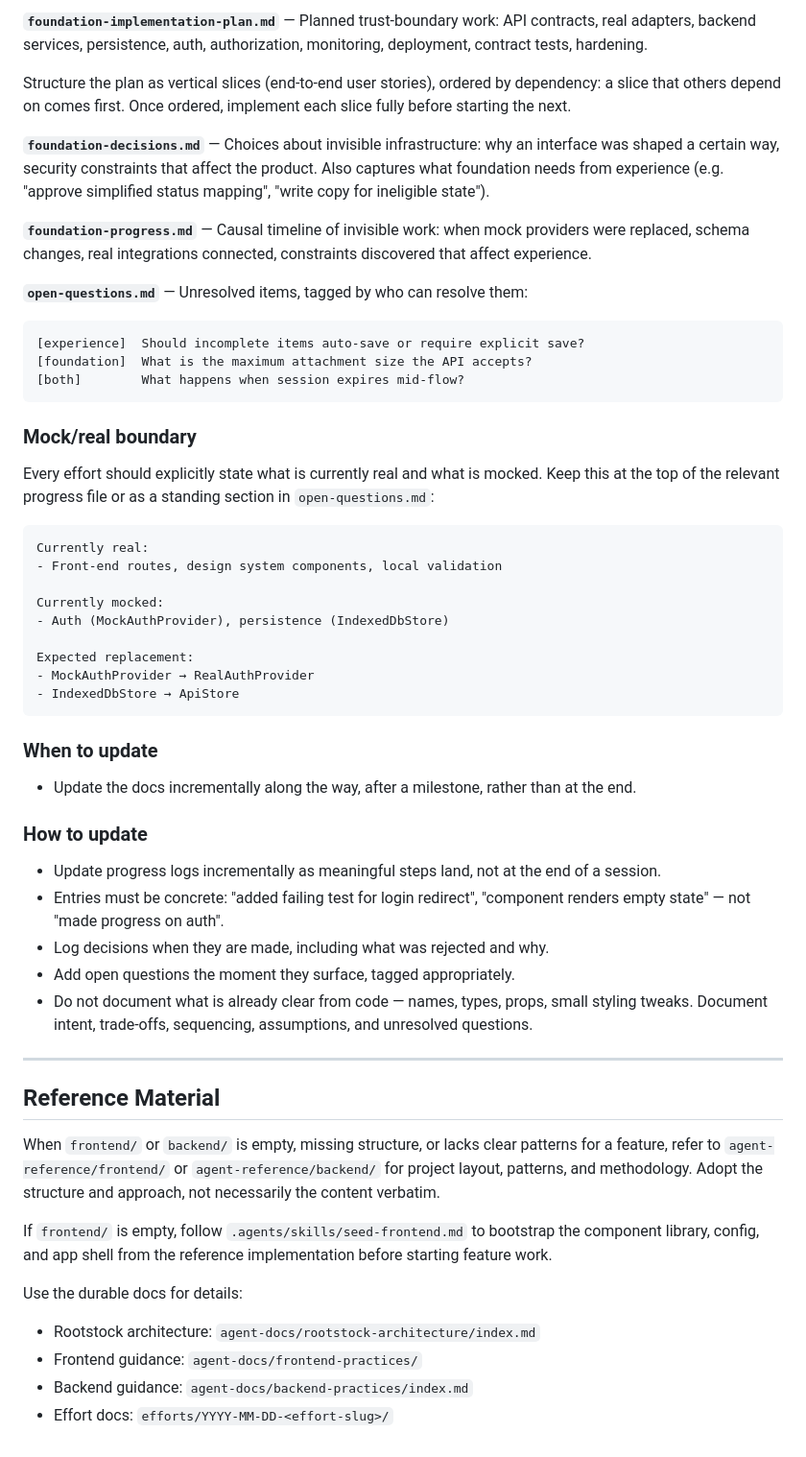
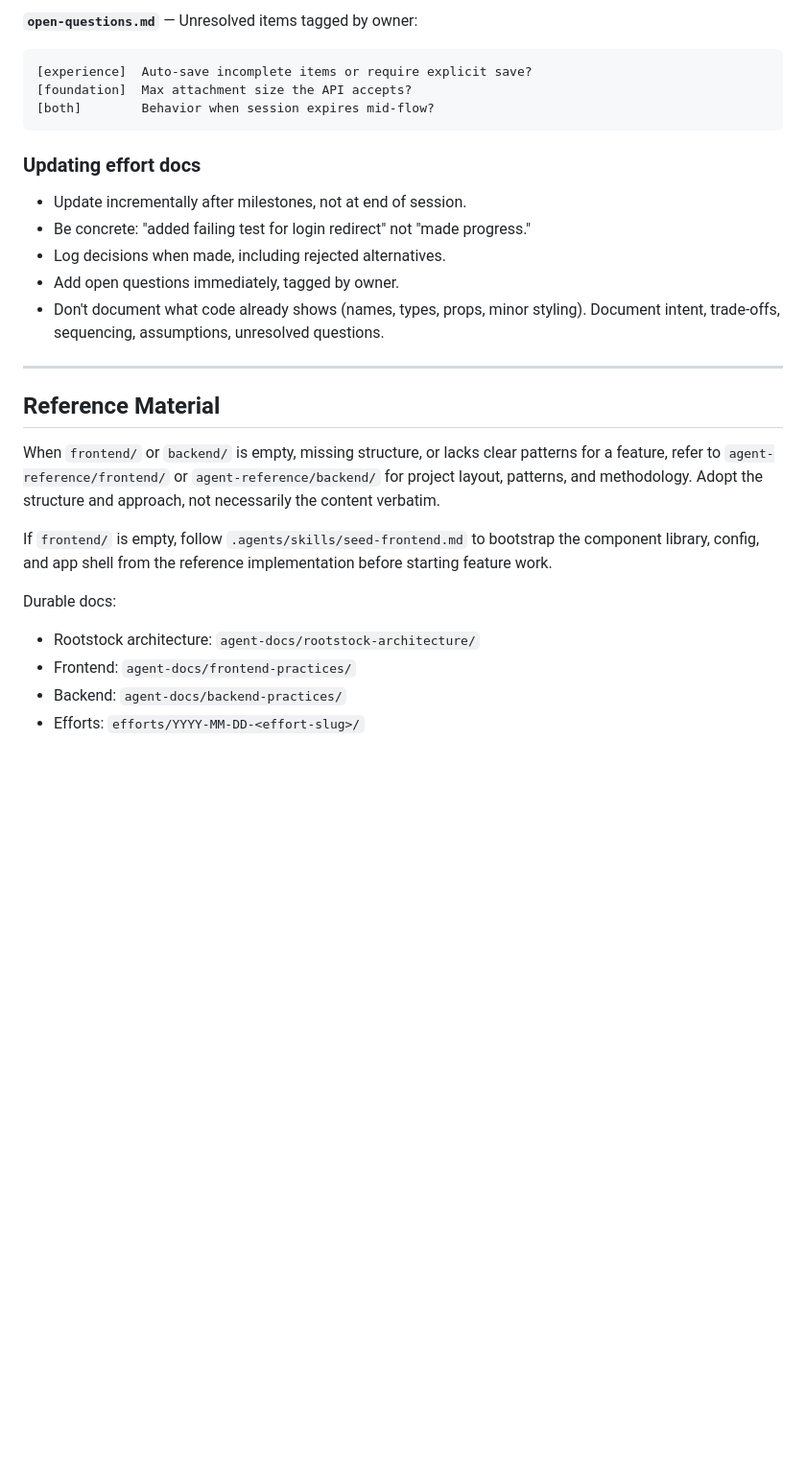
Before and after one commit to jinnotgin/rootstock, a Markdown page: AGENTS.md, the part around one of its changes. Shown at 96% size. GitHub-like rendering; blank space fills up the shorter version.

````diff
--- a/AGENTS.md
+++ b/AGENTS.md
@@ -88,62 +70,21 @@ processing takes days. Reasoning in experience-decisions.md.
 ```
 
-**`foundation-implementation-plan.md`** — Planned trust-boundary work: API
-contracts, real adapters, backend services, persistence, auth,
-authorization, monitoring, deployment, contract tests, hardening.
-
-Structure the plan as vertical slices (end-to-end user stories), ordered by
-dependency: a slice that others depend on comes first. Once ordered, implement
-each slice fully before starting the next.
-
-**`foundation-decisions.md`** — Choices about invisible infrastructure: why
-an interface was shaped a certain way, security constraints that affect the
-product. Also captures what foundation needs from experience (e.g. "approve
-simplified status mapping", "write copy for ineligible state").
-
-**`foundation-progress.md`** — Causal timeline of invisible work: when mock
-providers were replaced, schema changes, real integrations connected,
-constraints discovered that affect experience.
-
-**`open-questions.md`** — Unresolved items, tagged by who can resolve them:
+**`open-questions.md`** — Unresolved items tagged by owner:
 
 ```
-[experience]  Should incomplete items auto-save or require explicit save?
-[foundation]  What is the maximum attachment size the API accepts?
-[both]        What happens when session expires mid-flow?
+[experience]  Auto-save incomplete items or require explicit save?
+[foundation]  Max attachment size the API accepts?
+[both]        Behavior when session expires mid-flow?
 ```
 
-### Mock/real boundary
+### Updating effort docs
 
-Every effort should explicitly state what is currently real and what is
-mocked. Keep this at the top of the relevant progress file or as a standing
-section in `open-questions.md`:
-
-```
-Currently real:
-- Front-end routes, design system components, local validation
-
-Currently mocked:
-- Auth (MockAuthProvider), persistence (IndexedDbStore)
-
-Expected replacement:
-- MockAuthProvider → RealAuthProvider
-- IndexedDbStore → ApiStore
-```
-
-### When to update
-- Update the docs incrementally along the way, after a milestone, rather than at the end.
-
-### How to update
-
-- Update progress logs incrementally as meaningful steps land, not at the
-  end of a session.
-- Entries must be concrete: "added failing test for login redirect",
-  "component renders empty state" — not "made progress on auth".
-- Log decisions when they are made, including what was rejected and why.
-- Add open questions the moment they surface, tagged appropriately.
-- Do not document what is already clear from code — names, types, props,
-  small styling tweaks. Document intent, trade-offs, sequencing,
-  assumptions, and unresolved questions.
+- Update incrementally after milestones, not at end of session.
+- Be concrete: "added failing test for login redirect" not "made progress."
+- Log decisions when made, including rejected alternatives.
+- Add open questions immediately, tagged by owner.
+- Don't document what code already shows (names, types, props, minor styling).
+  Document intent, trade-offs, sequencing, assumptions, unresolved questions.
 
 ---
 
@@ -158,9 +99,8 @@ If `frontend/` is empty, follow `.agents/skills/seed-frontend.md` to bootstrap
 the component library, config, and app shell from the reference implementation
 before starting feature work.
 
-Use the durable docs for details:
-
-- Rootstock architecture: `agent-docs/rootstock-architecture/index.md`
-- Frontend guidance: `agent-docs/frontend-practices/`
-- Backend guidance: `agent-docs/backend-practices/index.md`
-- Effort docs: `efforts/YYYY-MM-DD-<effort-slug>/`
+Durable docs:
+- Rootstock architecture: `agent-docs/rootstock-architecture/`
+- Frontend: `agent-docs/frontend-practices/`
+- Backend: `agent-docs/backend-practices/`
+- Efforts: `efforts/YYYY-MM-DD-<effort-slug>/`
````
Also changed, not shown: other parts of AGENTS.md (+40 -58 lines).
